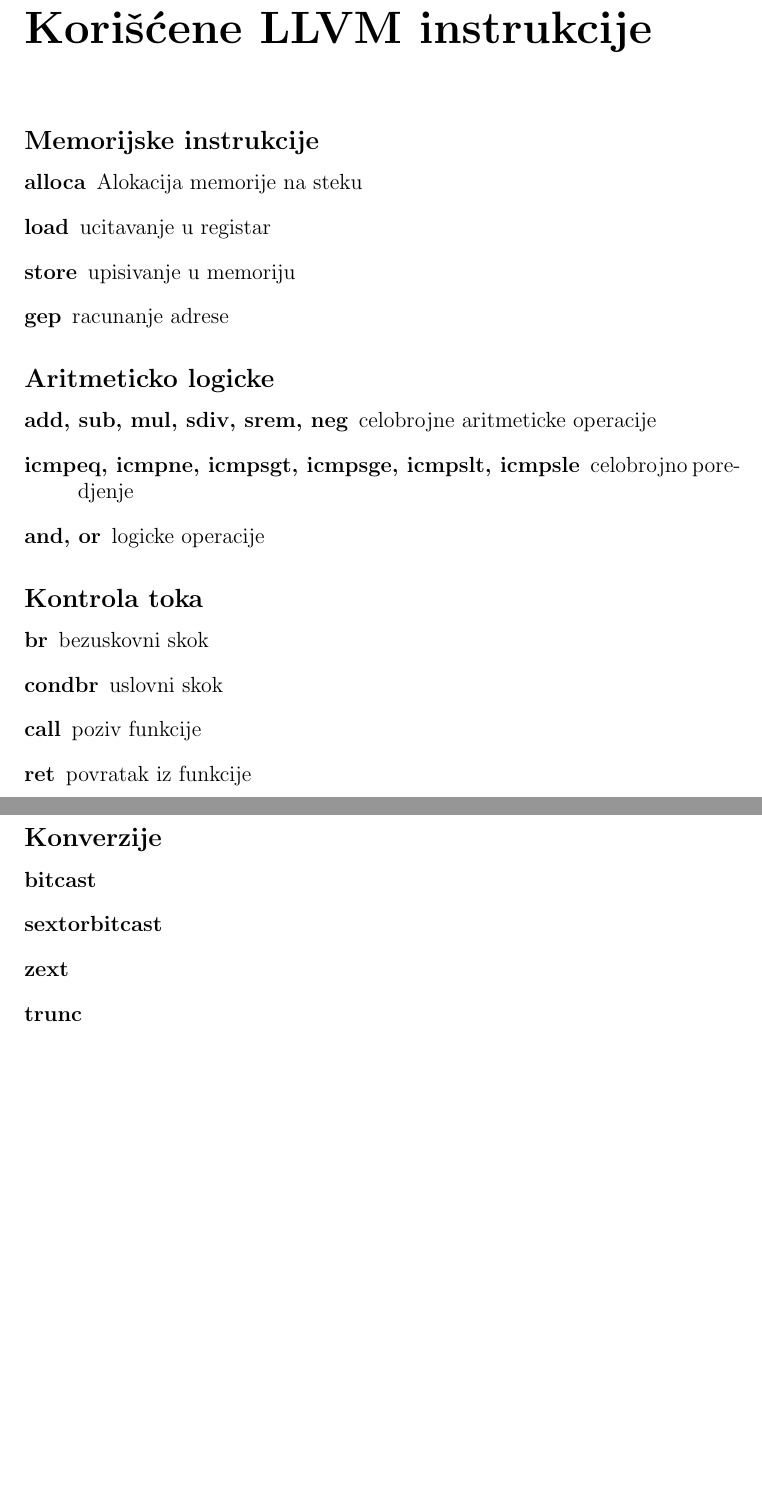
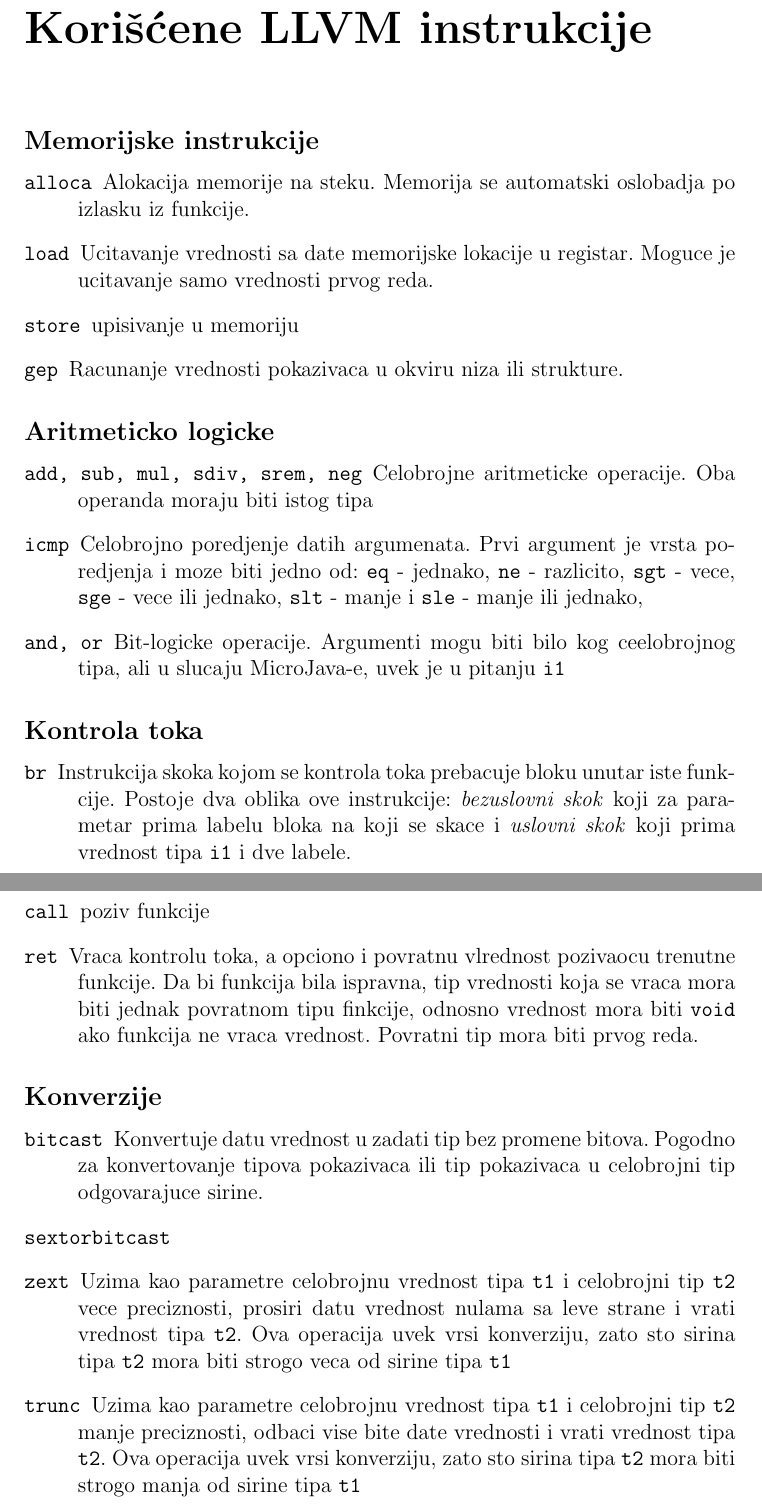
Before and after one commit to StarvingMarvin/llvmj, a LaTeX thesis (thesis/rad.tex, which reads thesis/appendix.tex): two parts of pages 16 and 17 of 18, joined at a grey line, cut so that both start at the same text, the shorter picture padded with empty space. Compiled offline with pdfLaTeX.

Commit message:
mostly appendix

```diff
--- a/thesis/appendix.tex
+++ b/thesis/appendix.tex
@@ -13,34 +13,34 @@
 \subsection*{Memorijske instrukcije}
 
 \begin{description}
-\item[alloca] Alokacija memorije na steku
-\item[load] ucitavanje u registar
-\item[store] upisivanje u memoriju
-\item[gep] racunanje adrese
+\item[\code{alloca}] Alokacija memorije na steku. Memorija se automatski oslobadja po izlasku iz funkcije.
+\item[\code{load}] Ucitavanje vrednosti sa date memorijske lokacije u registar. Moguce je ucitavanje samo vrednosti prvog reda.
+\item[\code{store}] upisivanje u memoriju
+\item[\code{gep}] Racunanje vrednosti pokazivaca u okviru niza ili strukture.
 \end{description}
 
 \subsection*{Aritmeticko logicke}
 
 \begin{description}
-\item[add, sub, mul, sdiv, srem, neg] celobrojne aritmeticke operacije
-\item[icmpeq, icmpne, icmpsgt, icmpsge, icmpslt, icmpsle] celobrojno poredjenje
-\item[and, or] logicke operacije
+\item[\code{add, sub, mul, sdiv, srem, neg}] Celobrojne aritmeticke operacije. Oba operanda moraju biti istog tipa
+\item[\code{icmp}] Celobrojno poredjenje datih argumenata. Prvi argument je vrsta poredjenja i moze biti
+jedno od: \code{eq} - jednako,  \code{ne} - razlicito, \code{sgt} - vece, \code{sge} - vece ili jednako,  \code{slt} - manje i  \code{sle} - manje ili jednako,
+\item[\code{and, or}] Bit-logicke operacije. Argumenti mogu biti bilo kog ceelobrojnog tipa, ali u slucaju MicroJava-e, uvek je u pitanju \code{i1}
 \end{description}
 
 \subsection*{Kontrola toka}
 
 \begin{description}
-\item[br] bezuskovni skok
-\item[condbr] uslovni skok
-\item[call] poziv funkcije
-\item[ret] povratak iz funkcije
+\item[\code{br}] Instrukcija skoka kojom se kontrola toka prebacuje bloku unutar iste funkcije. Postoje dva oblika ove instrukcije: \textit{bezuslovni skok} koji za parametar prima labelu bloka na koji se skace i \textit{uslovni skok} koji prima vrednost tipa \code{i1} i dve labele.
+\item[\code{call}] poziv funkcije
+\item[\code{ret}] Vraca kontrolu toka, a opciono i povratnu vlrednost pozivaocu trenutne funkcije. Da bi funkcija bila ispravna, tip vrednosti koja se vraca mora biti jednak povratnom tipu finkcije, odnosno vrednost mora biti \code{void} ako funkcija ne vraca vrednost. Povratni tip mora biti prvog reda.
 \end{description}
 
 \subsection*{Konverzije}
 
 \begin{description}
-\item[bitcast]
-\item[sextorbitcast]
-\item[zext]
-\item[trunc]
+\item[\code{bitcast}] Konvertuje datu vrednost u zadati tip bez promene bitova. Pogodno za konvertovanje tipova pokazivaca ili tip pokazivaca u celobrojni tip odgovarajuce sirine.
+\item[\code{sextorbitcast}]
+\item[\code{zext}] Uzima kao parametre celobrojnu vrednost tipa \code{t1} i celobrojni tip \code{t2} vece preciznosti, prosiri datu vrednost nulama sa leve strane i vrati vrednost tipa \code{t2}. Ova operacija uvek vrsi konverziju, zato sto sirina tipa \code{t2} mora biti strogo veca od sirine tipa \code{t1}
+\item[\code{trunc}] Uzima kao parametre celobrojnu vrednost tipa \code{t1} i celobrojni tip \code{t2} manje preciznosti, odbaci vise bite date vrednosti i vrati vrednost tipa \code{t2}. Ova operacija uvek vrsi konverziju, zato sto sirina tipa \code{t2} mora biti strogo manja od sirine tipa \code{t1}
 \end{description}
--- a/thesis/rad.tex
+++ b/thesis/rad.tex
@@ -14,6 +14,7 @@
 \newcommand{\LLa}{\LL{\ast}}
 
 \newcommand{\mj}[1]{\texttt{#1}}
+\newcommand{\code}[1]{\texttt{#1}}
 \newcommand{\eng}{\textit{eng. {}}}
 \newcommand{\skr}{\textit{skr. {}}}
 \newcommand{\ndash}{\textendash {} }
```
Also changed, not shown: thesis/llvm.tex (+16 -3 lines).
